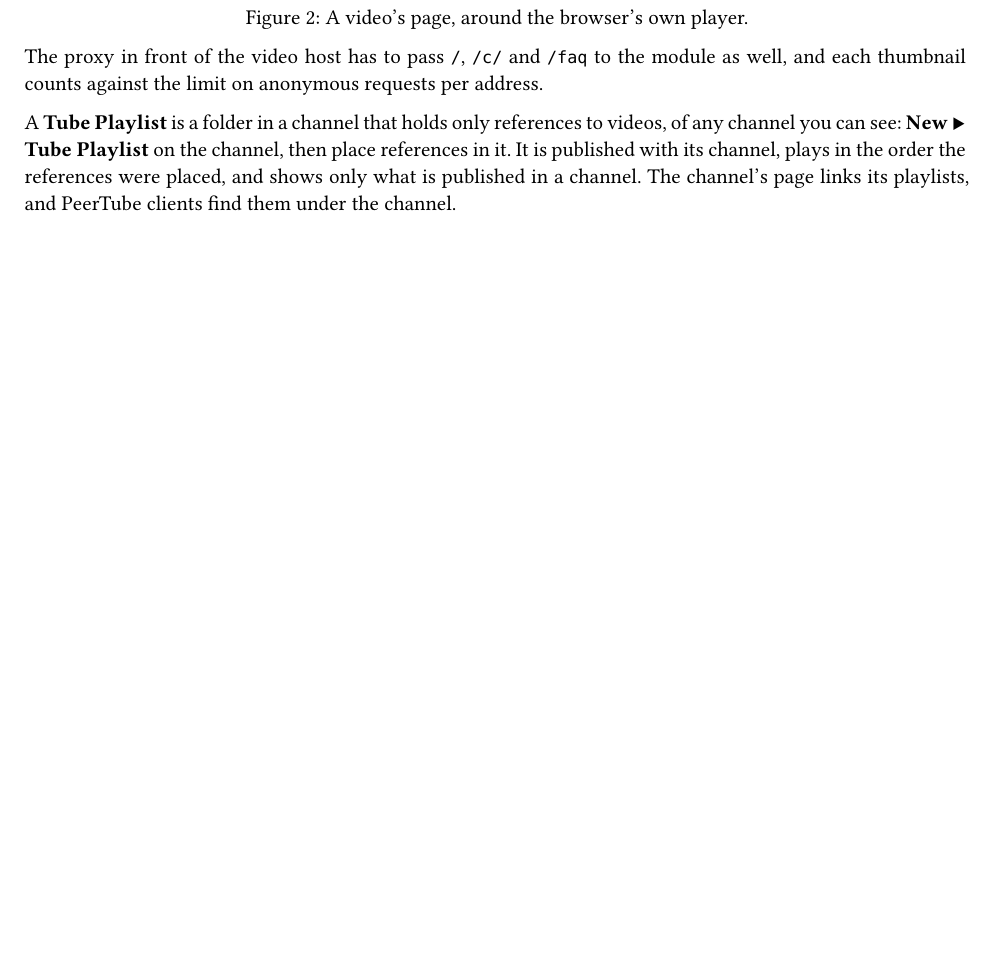
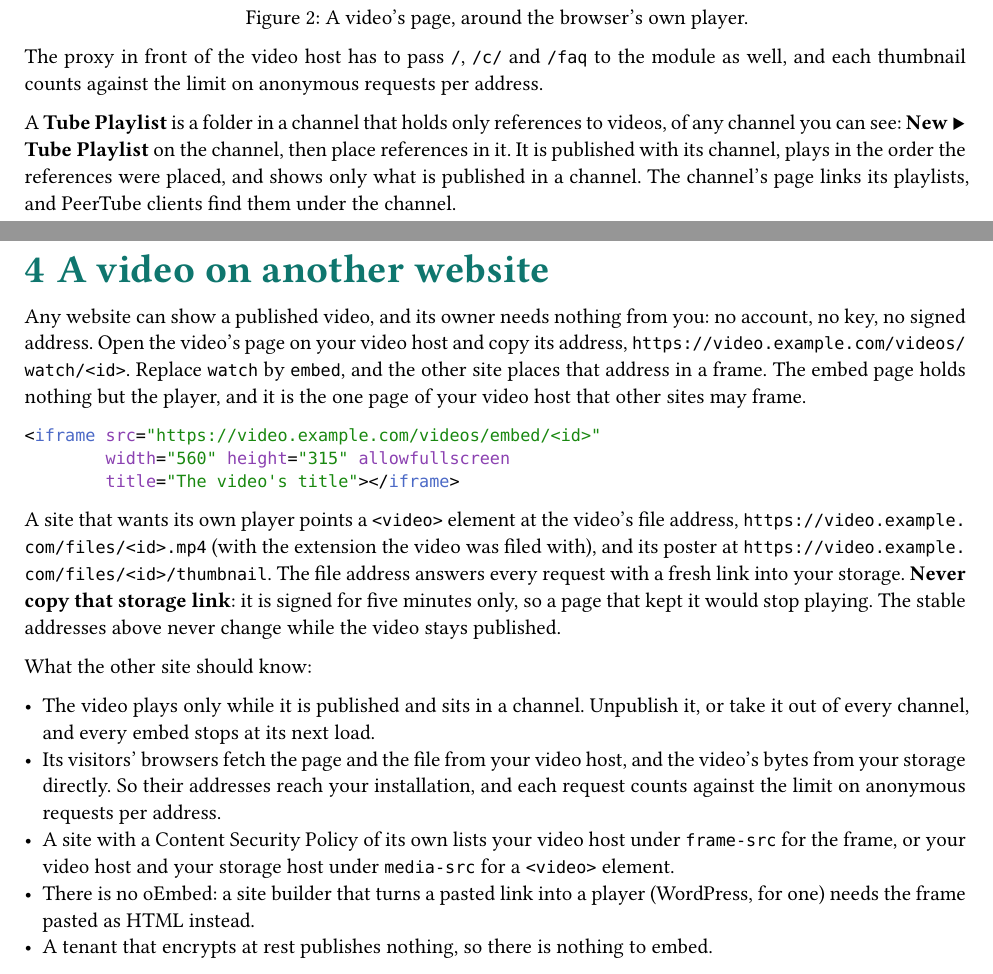
Before and after one commit to HebelConsulting/AlcifraTube, a Typst document (manual/manual.typ): part of page 5 of 7 before the commit and two parts of pages 5 and 6 of 8 after it, the two joined at a grey line, cut so that both start at the same text, the shorter picture padded with empty space. Compiled offline with Typst 0.15.

Commit message:
docs(manual): a video on another website; the manual names itself Tube
How another site shows a published video: the embed page in a frame, or a <video> element on the
stable file address. No signed link is needed, and the storage link behind the file address must
never be copied (five minutes). What the other site should know: published-only, direct fetches
and the anonymous rate limit, CSP entries, no oEmbed, nothing for an encrypting tenant.

The template, copied from the Encryption module, named every page and the PDF title
"Alcifra Encryption".

Co-Authored-By: Claude Opus 5.5 <noreply@anthropic.com>

````diff
--- a/manual/manual.typ
+++ b/manual/manual.typ
@@ -58,6 +58,38 @@
 were placed, and shows only what is published in a channel. The channel's page links its playlists, and PeerTube clients
 find them under the channel.
 
+= A video on another website
+
+#feature(id: "embed", title: "A video on another website")[Any website can show a published video, and its owner needs nothing from you: no account, no key, no signed address.
+Open the video's page on your video host and copy its address, `https://video.example.com/videos/watch/<id>`. Replace
+`watch` by `embed`, and the other site places that address in a frame. The embed page holds nothing but the player, and it
+is the one page of your video host that other sites may frame.]
+
+```html
+<iframe src="https://video.example.com/videos/embed/<id>"
+        width="560" height="315" allowfullscreen
+        title="The video's title"></iframe>
+```
+
+A site that wants its own player points a `<video>` element at the video's file address,
+`https://video.example.com/files/<id>.mp4` (with the extension the video was filed with), and its poster at
+`https://video.example.com/files/<id>/thumbnail`. The file address answers every request with a fresh link into your
+storage. *Never copy that storage link*: it is signed for five minutes only, so a page that kept it would stop playing. The
+stable addresses above never change while the video stays published.
+
+What the other site should know:
+
+- The video plays only while it is published and sits in a channel. Unpublish it, or take it out of every channel, and every
+  embed stops at its next load.
+- Its visitors' browsers fetch the page and the file from your video host, and the video's bytes from your storage
+  directly. So their addresses reach your installation, and each request counts against the limit on anonymous requests per
+  address.
+- A site with a Content Security Policy of its own lists your video host under `frame-src` for the frame, or your video host
+  and your storage host under `media-src` for a `<video>` element.
+- There is no oEmbed: a site builder that turns a pasted link into a player (WordPress, for one) needs the frame pasted as
+  HTML instead.
+- A tenant that encrypts at rest publishes nothing, so there is nothing to embed.
+
 = The Tube tab
 
 #feature(id: "tab", title: "The Tube tab in every client")[Where the module is active, the clients gain a *Tube* tab or tile. It lists the channels you can see, each with a checkbox
````
Also changed, not shown: manual/template.typ (+2 -2 lines), README.md, manual/Alcifra-Tube-Module-Manual.pdf.
